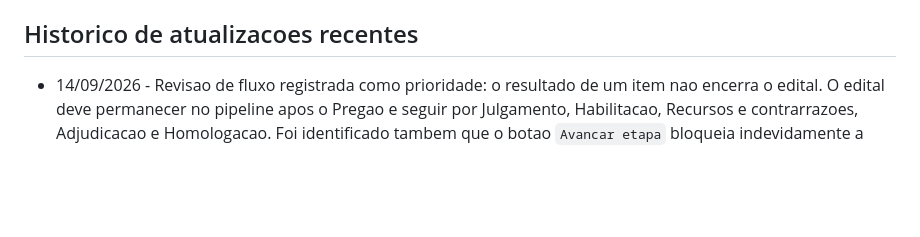
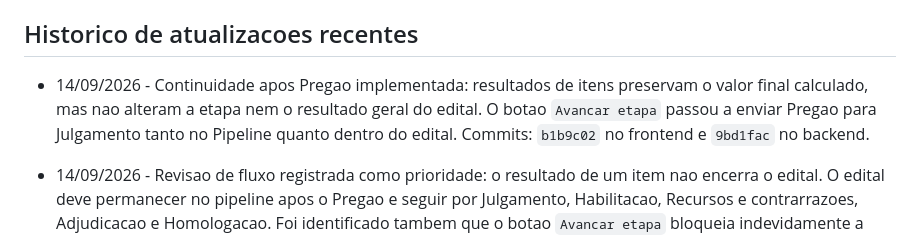
Before and after one commit to alvarosamp/RagMatchAvancado, a Markdown page: docs/crm-design-system/06-plano-execucao-redesign.md, the part around the change. GitHub-like rendering; blank space fills up the shorter version.

Commit message:
Registra conclusao do fluxo pos-pregao

```diff
--- a/docs/crm-design-system/06-plano-execucao-redesign.md
+++ b/docs/crm-design-system/06-plano-execucao-redesign.md
@@ -547,6 +547,7 @@ Sequencia de implementacao planejada:
 
 ## Historico de atualizacoes recentes
 
+- 14/09/2026 - Continuidade apos Pregao implementada: resultados de itens preservam o valor final calculado, mas nao alteram a etapa nem o resultado geral do edital. O botao `Avancar etapa` passou a enviar Pregao para Julgamento tanto no Pipeline quanto dentro do edital. Commits: `b1b9c02` no frontend e `9bd1fac` no backend.
 - 14/09/2026 - Revisao de fluxo registrada como prioridade: o resultado de um item nao encerra o edital. O edital deve permanecer no pipeline apos o Pregao e seguir por Julgamento, Habilitacao, Recursos e contrarrazoes, Adjudicacao e Homologacao. Foi identificado tambem que o botao `Avancar etapa` bloqueia indevidamente a transicao de Pregao para Julgamento no frontend, embora o backend ja suporte a regra.
 - 11/09/2026 - Avaliacao geral do CRM frente ao Design System registrada: aderencia estimada em 7/10. Pipeline, cards, popup e Informacoes foram considerados os pontos mais maduros; Documentacao, consolidacao de BI, arquitetura de navegacao, alertas orientados por tarefas e formalizacao dos componentes-base foram mantidos como proximas frentes.
 - 11/09/2026 - Kits passaram a ser exibidos como um unico item comercial na aba Itens e no Pipeline: componentes deixam de aparecer como subitens, os totais de referencia e minimo sao agregados e cada produto vinculado preserva marca/modelo e minimo LPU. A validacao da Sala de disputa com Kit real permanece pendente.
```
Also changed, not shown: docs/crm-design-system/07-backlog-imediato.md (+2 -1 lines).
